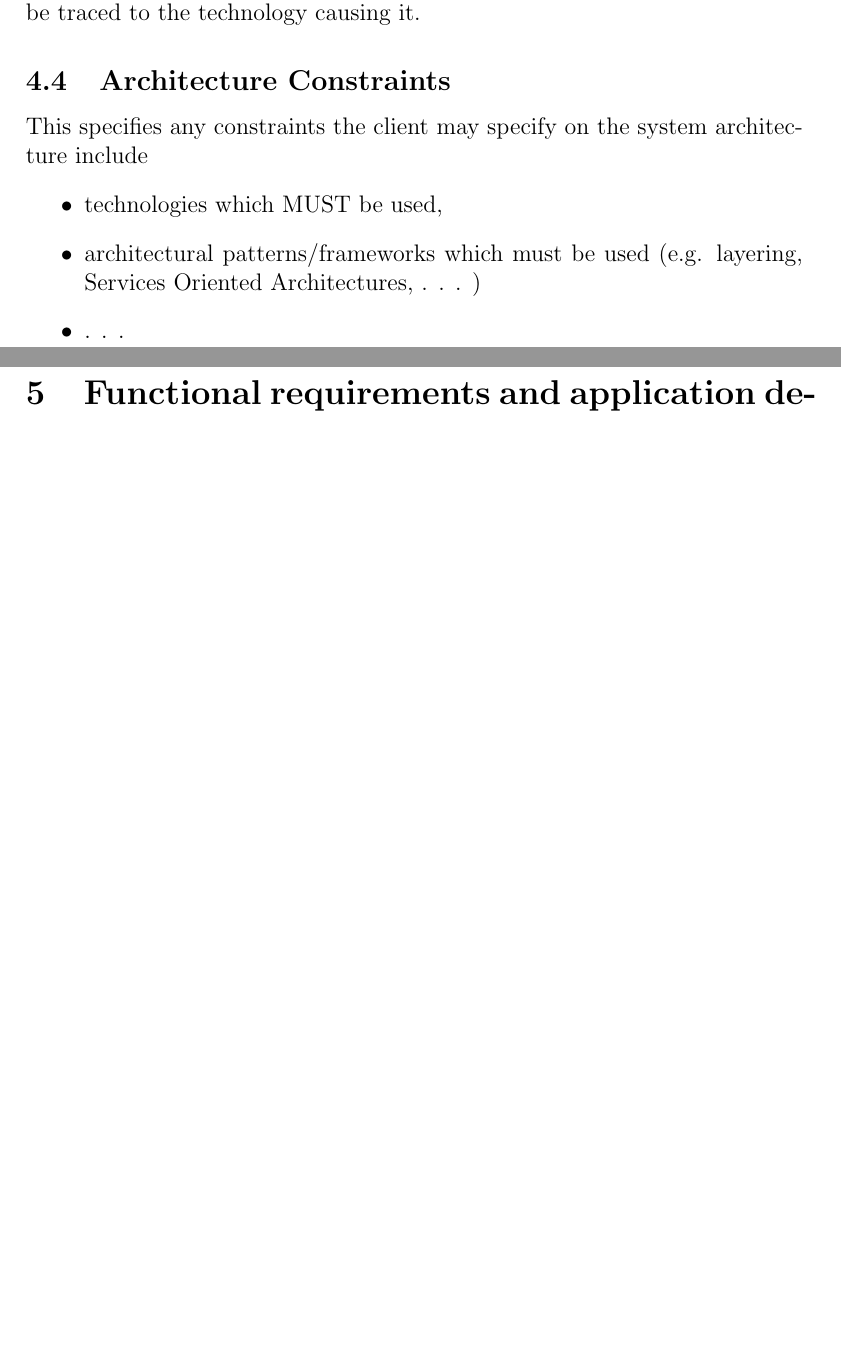
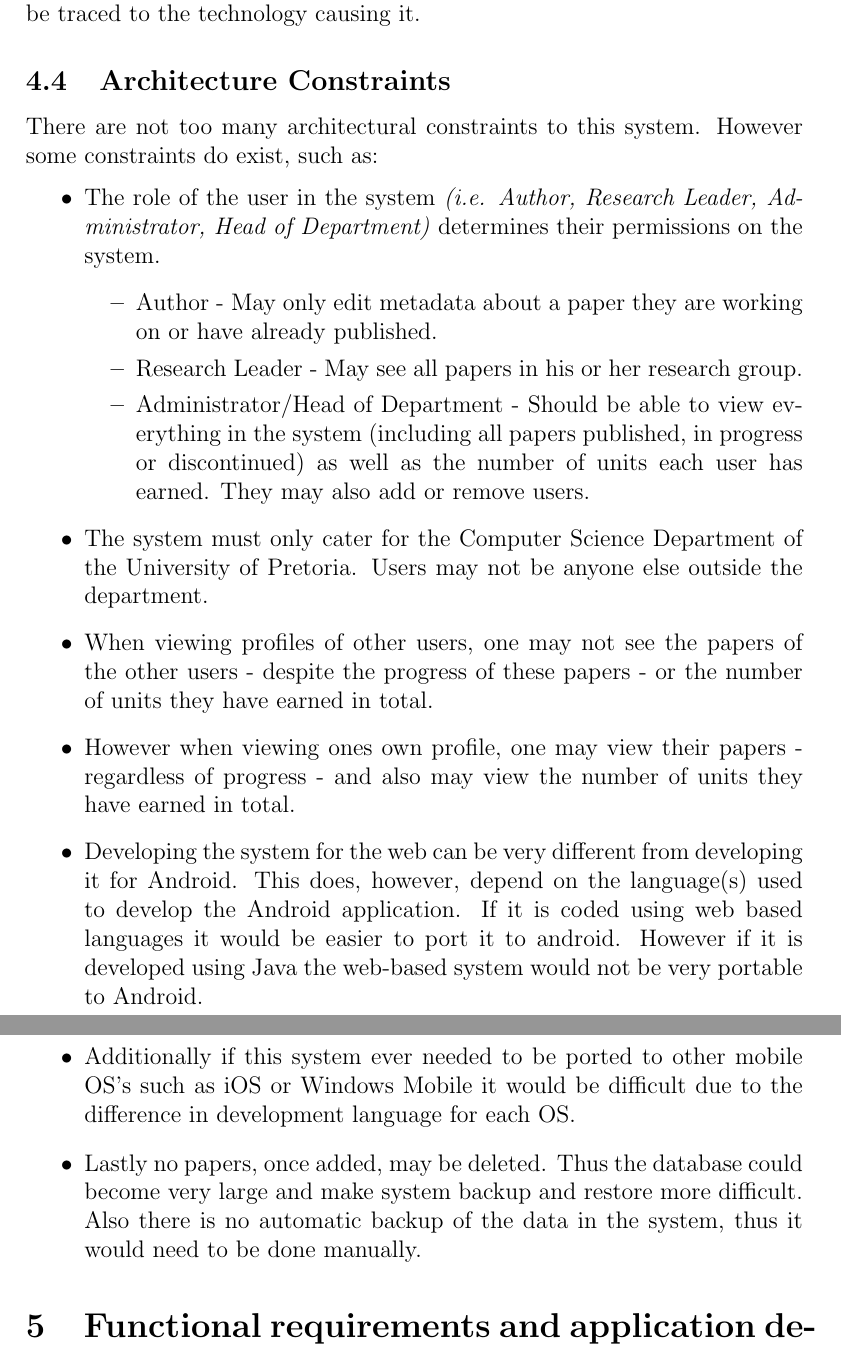
Before and after one commit to u13133064/COS-301-Team-Fox-Assignment-1, a LaTeX document (Software Requirements Specification and Technology Neutral Process Design/FINAL/Software Requirements Specification and Technology Neutral Process Design.tex): two parts of pages 9 and 10 of 17 before the commit and two parts of pages 10 and 11 of 18 after it, joined at a grey line, cut so that both start at the same text, the shorter picture padded with empty space. Compiled offline with pdfLaTeX.

Commit message:
Updated Introduction and Architecture Constraints

```diff
--- a/Software Requirements Specification and Technology Neutral Process Design/FINAL/Software Requirements Specification and Technology Neutral Process Design.tex
+++ b/Software Requirements Specification and Technology Neutral Process Design/FINAL/Software Requirements Specification and Technology Neutral Process Design.tex
@@ -227,11 +253,20 @@ All integration needs to be seamless and not interfere with system performance.
 %----------------------------------------------------------------------------------------
 \subsection{Architecture Constraints}
 
-This specifies any constraints the client may specify on the system architecture include
+There are not too many architectural constraints to this system. However some constraints do exist, such as:
 \begin{itemize}
-\item technologies which MUST be used,
-\item architectural patterns/frameworks which must be used (e.g. layering, Services Oriented Architectures, . . . )
-\item . . .
+\item The role of the user in the system \textit{(i.e. Author, Research Leader, Administrator, Head of Department)} determines their permissions on the system.
+	\begin{itemize}
+	\item Author - May only edit metadata about a paper they are working on or have already published.
+	\item Research Leader - May see all papers in his or her research group.
+	\item Administrator/Head of Department - Should be able to view everything in the system (including all papers published, in progress or discontinued) as well as the number of units each user has earned. They may also add or remove users.
+	\end{itemize}
+\item The system must only cater for the Computer Science Department of the University of Pretoria. Users may not be anyone else outside the department.
+\item When viewing profiles of other users, one may not see the papers of the other users - despite the progress of these papers - or the number of units they have earned in total.
+\item However when viewing ones own profile, one may view their papers - regardless of progress - and also may view the number of units they have earned in total.
+\item Developing the system for the web can be very different from developing it for Android. This does, however, depend on the language(s) used to develop the Android application. If it is coded using web based languages it would be easier to port it to android. However if it is developed using Java the web-based system would not be very portable to Android.
+\item Additionally if this system ever needed to be ported to other mobile OS's such as iOS or Windows Mobile it would be difficult due to the difference in development language for each OS.
+\item Lastly no papers, once added, may be deleted. Thus the database could become very large and make system backup and restore more difficult. Also there is no automatic backup of the data in the system, thus it would need to be done manually.
 \end{itemize}
 
 \section{Functional requirements and application design}
```
Also changed, not shown: Software Requirements Specification and Technology Neutral Process Design/FINAL/Software Requirements Specification and Technology Neutral Process Design.tex (32 more changed lines).
